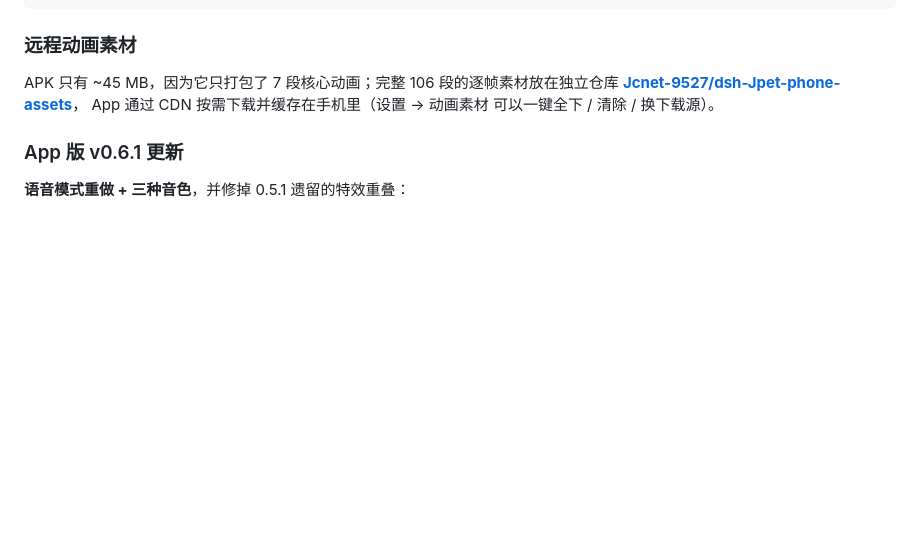
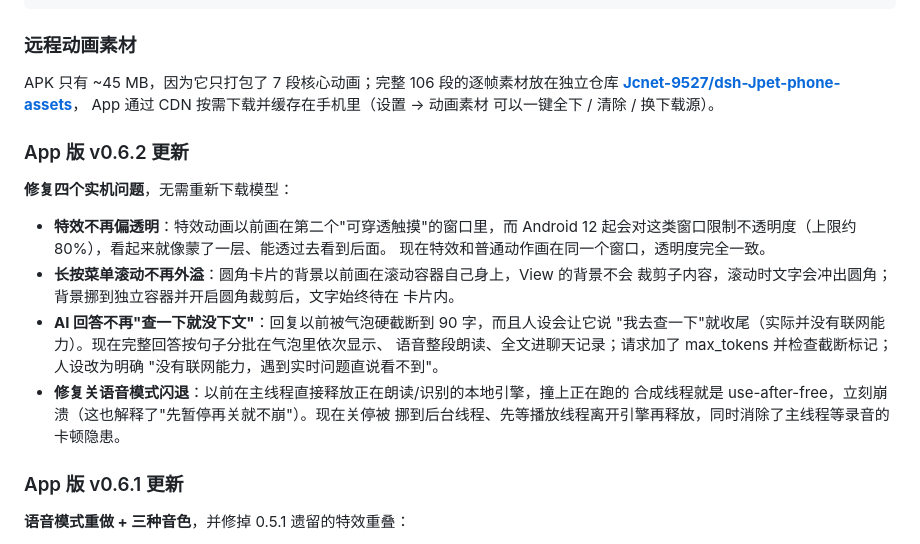
Before and after one commit to Jcnet-9527/dsh-Jpet-phone, a Markdown page: README.md, the part around the change. Drawn GitHub-style; blank space fills up the shorter version.

```diff
--- a/README.md
+++ b/README.md
@@ -37,6 +37,24 @@
 APK 只有 ~45 MB，因为它只打包了 7 段核心动画；完整 106 段的逐帧素材放在独立仓库
 [**Jcnet-9527/dsh-Jpet-phone-assets**](https://github.com/Jcnet-9527/dsh-Jpet-phone-assets)，
 App 通过 CDN 按需下载并缓存在手机里（设置 → 动画素材 可以一键全下 / 清除 / 换下载源）。
+
+### App 版 v0.6.2 更新
+
+**修复四个实机问题**，无需重新下载模型：
+
+- **特效不再偏透明**：特效动画以前画在第二个"可穿透触摸"的窗口里，而 Android 12
+  起会对这类窗口限制不透明度（上限约 80%），看起来就像蒙了一层、能透过去看到后面。
+  现在特效和普通动作画在同一个窗口，透明度完全一致。
+- **长按菜单滚动不再外溢**：圆角卡片的背景以前画在滚动容器自己身上，View 的背景不会
+  裁剪子内容，滚动时文字会冲出圆角；背景挪到独立容器并开启圆角裁剪后，文字始终待在
+  卡片内。
+- **AI 回答不再"查一下就没下文"**：回复以前被气泡硬截断到 90 字，而且人设会让它说
+  "我去查一下"就收尾（实际并没有联网能力）。现在完整回答按句子分批在气泡里依次显示、
+  语音整段朗读、全文进聊天记录；请求加了 max_tokens 并检查截断标记；人设改为明确
+  "没有联网能力，遇到实时问题直说看不到"。
+- **修复关语音模式闪退**：以前在主线程直接释放正在朗读/识别的本地引擎，撞上正在跑的
+  合成线程就是 use-after-free，立刻崩溃（这也解释了"先暂停再关就不崩"）。现在关停被
+  挪到后台线程、先等播放线程离开引擎再释放，同时消除了主线程等录音的卡顿隐患。
 
 ### App 版 v0.6.1 更新
 
```
Also changed, not shown: android-app/README.md (+26 -1 lines), android-app/手机版独立悬浮桌宠-说明.md (+17 -2 lines).
